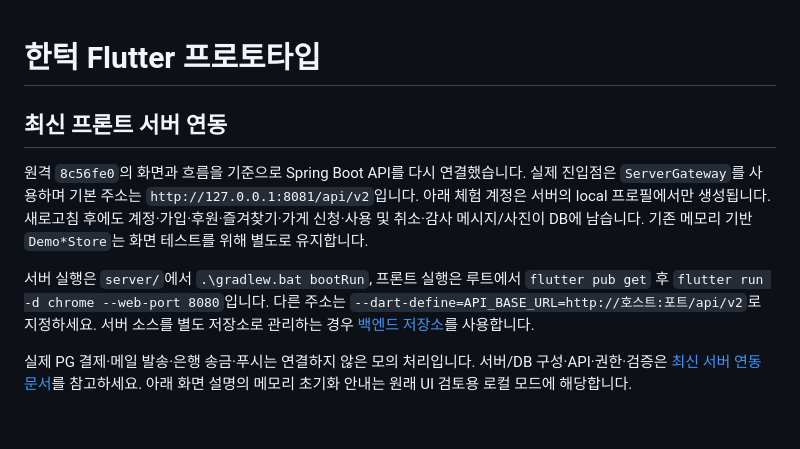
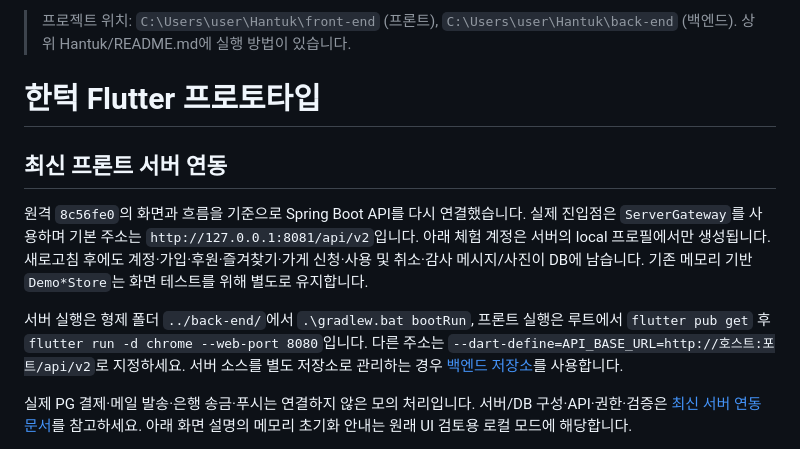
Before and after one commit to 4karut/Capstone_Proto, a Markdown page: README.md, the part around the change. GitHub-like rendering; blank space fills up the shorter version.

Commit message:
docs: update frontend location to Hantuk front-end

```diff
--- a/README.md
+++ b/README.md
@@ -1,10 +1,12 @@
+> 프로젝트 위치: `C:\Users\user\Hantuk\front-end` (프론트), `C:\Users\user\Hantuk\back-end` (백엔드). 상위 Hantuk/README.md에 실행 방법이 있습니다.
+
 # 한턱 Flutter 프로토타입
 
 ## 최신 프론트 서버 연동
 
 원격 `8c56fe0`의 화면과 흐름을 기준으로 Spring Boot API를 다시 연결했습니다. 실제 진입점은 `ServerGateway`를 사용하며 기본 주소는 `http://127.0.0.1:8081/api/v2`입니다. 아래 체험 계정은 서버의 local 프로필에서만 생성됩니다. 새로고침 후에도 계정·가입·후원·즐겨찾기·가게 신청·사용 및 취소·감사 메시지/사진이 DB에 남습니다. 기존 메모리 기반 `Demo*Store`는 화면 테스트를 위해 별도로 유지합니다.
 
-서버 실행은 `server/`에서 `.\gradlew.bat bootRun`, 프론트 실행은 루트에서 `flutter pub get` 후 `flutter run -d chrome --web-port 8080`입니다. 다른 주소는 `--dart-define=API_BASE_URL=http://호스트:포트/api/v2`로 지정하세요. 서버 소스를 별도 저장소로 관리하는 경우 [백엔드 저장소](https://github.com/SeongjeLee22200525/Hantuk-backend)를 사용합니다.
+서버 실행은 형제 폴더 `../back-end/`에서 `.\gradlew.bat bootRun`, 프론트 실행은 루트에서 `flutter pub get` 후 `flutter run -d chrome --web-port 8080`입니다. 다른 주소는 `--dart-define=API_BASE_URL=http://호스트:포트/api/v2`로 지정하세요. 서버 소스를 별도 저장소로 관리하는 경우 [백엔드 저장소](https://github.com/SeongjeLee22200525/Hantuk-backend)를 사용합니다.
 
 실제 PG 결제·메일 발송·은행 송금·푸시는 연결하지 않은 모의 처리입니다. 서버/DB 구성·API·권한·검증은 [최신 서버 연동 문서](docs/server-v2.md)를 참고하세요. 아래 화면 설명의 메모리 초기화 안내는 원래 UI 검토용 로컬 모드에 해당합니다.
 
```
